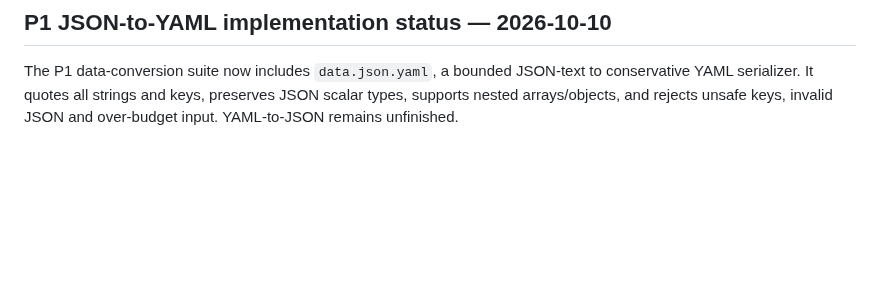
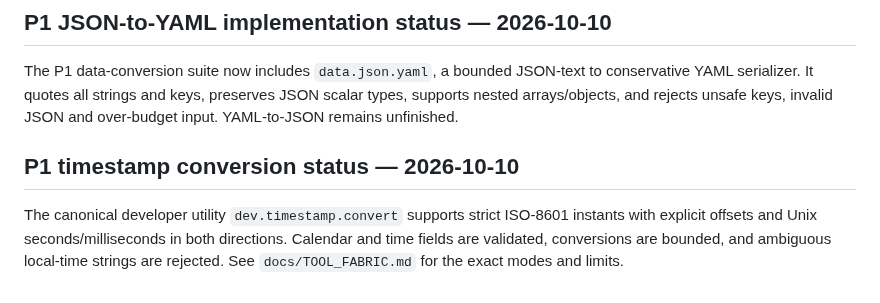
Before and after one commit to MuhammadAsimdeveloper/CodingVibes, a Markdown page: docs/FREE_TOOL_ECOSYSTEM_RESEARCH.md, the part around the change. GitHub-like rendering; blank space fills up the shorter version.

Commit message:
docs: record timestamp conversion P1 utility

```diff
--- a/docs/FREE_TOOL_ECOSYSTEM_RESEARCH.md
+++ b/docs/FREE_TOOL_ECOSYSTEM_RESEARCH.md
@@ -293,3 +293,7 @@ The P1 data-conversion suite now also includes `data.json.csv`, a local bounded
 ## P1 JSON-to-YAML implementation status — 2026-10-10
 
 The P1 data-conversion suite now includes `data.json.yaml`, a bounded JSON-text to conservative YAML serializer. It quotes all strings and keys, preserves JSON scalar types, supports nested arrays/objects, and rejects unsafe keys, invalid JSON and over-budget input. YAML-to-JSON remains unfinished.
+
+## P1 timestamp conversion status — 2026-10-10
+
+The canonical developer utility `dev.timestamp.convert` supports strict ISO-8601 instants with explicit offsets and Unix seconds/milliseconds in both directions. Calendar and time fields are validated, conversions are bounded, and ambiguous local-time strings are rejected. See `docs/TOOL_FABRIC.md` for the exact modes and limits.
```
